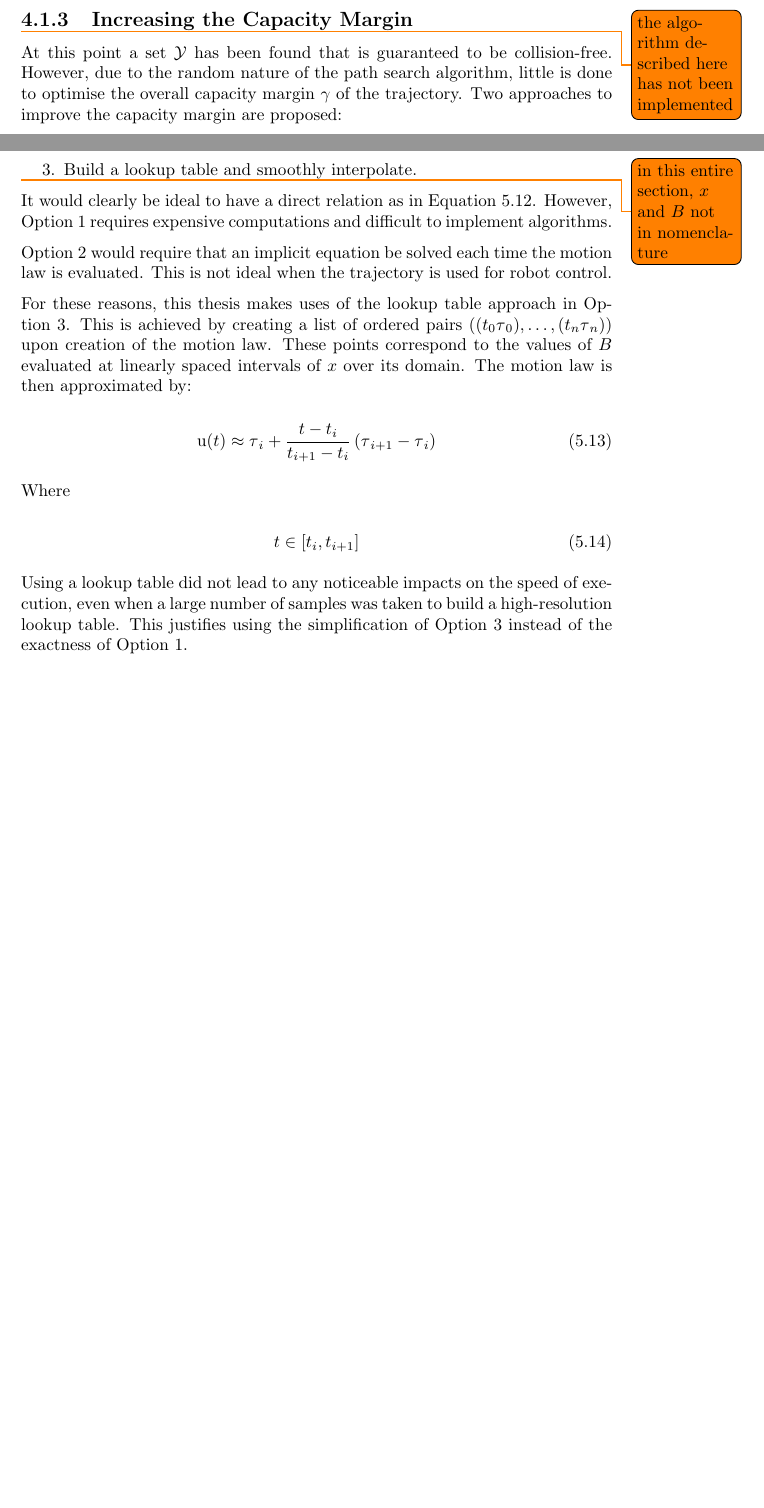
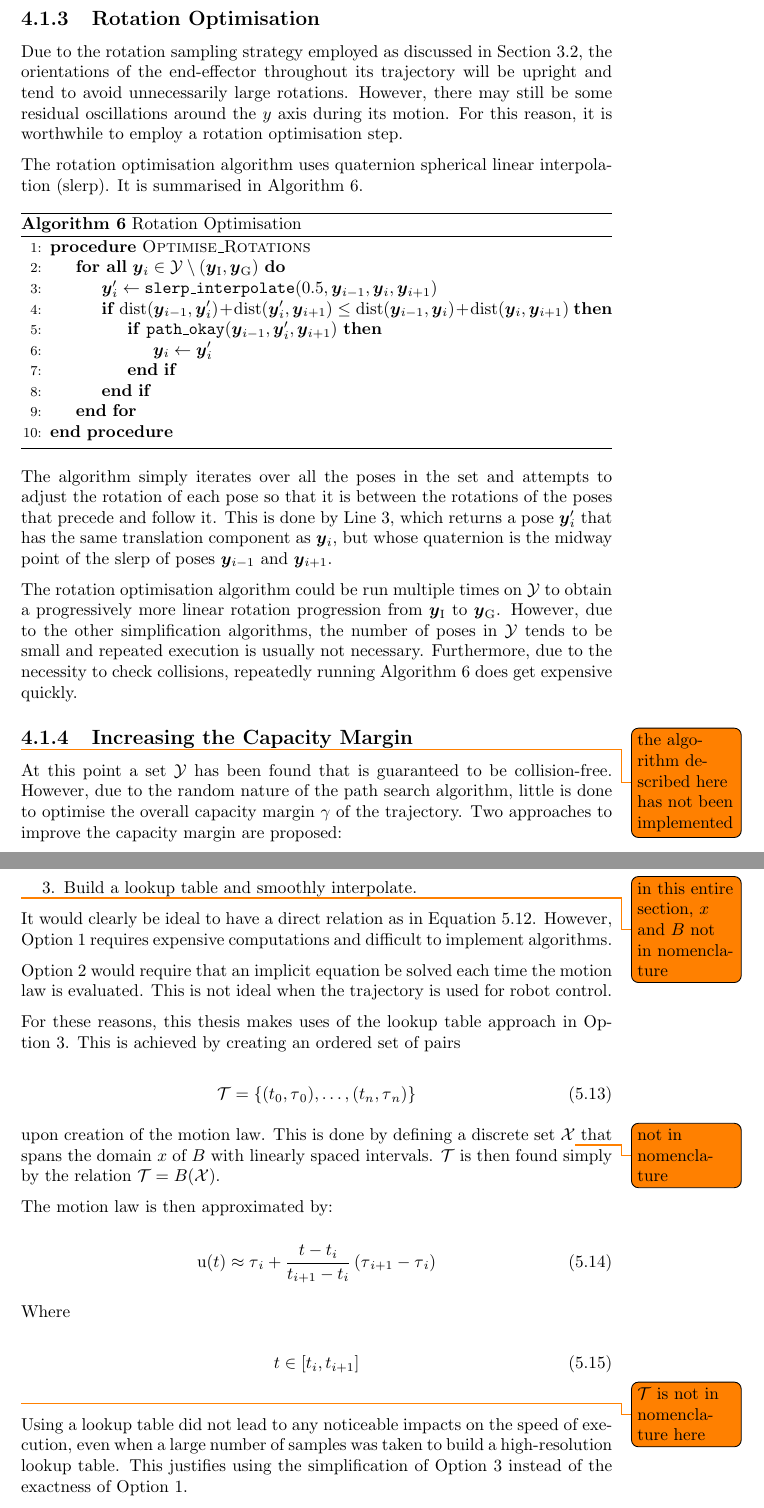
Before and after one commit to hendrik-s-debruin/thesis, a LaTeX thesis (main.tex, which reads chapters/motion_law/subs/motion_law_generation_algorithm.tex, chapters/path_processing/subs/path_simplification.tex, defs/abbrevs.tex): two parts of pages 19 and 30 of 31 before the commit and two parts of pages 19 and 31 of 33 after it, joined at a grey line, cut at the place of the change, the shorter picture padded with empty space. Compiled offline with pdfLaTeX.

Commit message:
rotation optimisation discussion

```diff
--- a/chapters/motion_law/subs/motion_law_generation_algorithm.tex
+++ b/chapters/motion_law/subs/motion_law_generation_algorithm.tex
@@ -286,18 +286,26 @@
 	when the trajectory is used for robot control.
 
 	For these reasons, this thesis makes uses of the lookup table approach in
-	Option~\ref{option:lookup_table}. This is achieved by creating a list of
-	ordered pairs
+	Option~\ref{option:lookup_table}. This is achieved by creating an ordered
+	set of pairs
+
+	\begin{equation}
+		\set{T} =
+		\left\{
+			(\timesym_0, \timenorm_0),
+			\ldots,
+			(\timesym_n, \timenorm_n)
+		\right\}
+	\end{equation}
+
+	upon creation of the motion law. This is done by defining a discrete set
+	$\set{X}$\todo{not in nomenclature} that spans the domain $x$ of $B$ with
+	linearly spaced intervals. $\set{T}$ is then found simply by the relation
 	\(
-		\left(
-			(\timesym_0 \timenorm_0),
-			\ldots,
-			(\timesym_n \timenorm_n)
-		\right)
-	\)
-	upon creation of the motion law. These points correspond to the values of
-	$B$ evaluated at linearly spaced intervals of $x$ over its domain. The
-	motion law is then approximated by:
+		\set{T} = B(\set{X})
+	\).
+
+	The motion law is then approximated by:
 
 	\begin{equation}
 		\motionlaw(\timesym) \approx
@@ -319,6 +327,7 @@
 	\begin{equation}
 		\timesym \in [\timesym_{\indexi}, \timesym_{\indexi + 1}]
 	\end{equation}
+	\todo{$\set{T}$ is not in nomenclature here}
 
 	Using a lookup table did not lead to any noticeable impacts on the
 	speed of execution, even when a large number of samples was taken to build
--- a/chapters/path_processing/subs/path_simplification.tex
+++ b/chapters/path_processing/subs/path_simplification.tex
@@ -146,6 +146,83 @@
 		Which produce the poses $\pose_a$ and $\pose_b$ which minimises the
 		distance expression and satisfies the constraints of the problem.
 
+	\subsection{Rotation Optimisation}%
+	\label{sec:rotation_optimisation}
+
+		Due to the rotation sampling strategy employed as discussed in
+		Section~\ref{sec:sample_strategy}, the orientations of the end-effector
+		throughout its trajectory will be upright and tend to avoid
+		unnecessarily large rotations. However, there may still be some residual
+		oscillations around the $y$ axis during its motion. For this reason,
+		it is worthwhile to employ a rotation optimisation step.
+
+		The rotation optimisation algorithm uses quaternion \gls{slerp}. It is
+		summarised in Algorithm~\ref{alg:rotation_optimisation}.
+
+		\begin{algorithm}[ht]
+			\caption{Rotation Optimisation}
+			\label{alg:rotation_optimisation}
+			\begin{algorithmic}[1]
+				\Procedure{Optimise\_Rotations}{}
+					\ForAll{$%
+						\pose_{\indexi} \in
+							\setofposes\setminus
+								(\pose_{\initial}, \pose_{\goal})
+					$}
+						\State{}%
+							$
+								\pose_{\indexi}' \gets
+									\code{slerp\_interpolate}
+									(
+										0.5,
+										\pose_{\indexi - 1},
+										\pose_{\indexi},
+										\pose_{\indexi + 1}
+									)
+							$
+							\label{alg:rotation_optimisation:slerp}
+						\If{$
+							\dist(\pose_{\indexi - 1}, \pose_{\indexi}') +
+							\dist(\pose_{\indexi}', \pose_{\indexi + 1})
+							\leq
+							\dist(\pose_{\indexi - 1}, \pose_{\indexi}) +
+							\dist(\pose_{\indexi}, \pose_{\indexi + 1})
+						$}
+							\If{$
+								\code{path\_okay}
+									(
+										\pose_{\indexi - 1},
+										\pose_{\indexi}',
+										\pose_{\indexi + 1}
+									)
+							$}
+								\State{}%
+									$
+										\pose_{\indexi} \gets \pose_{\indexi}'
+									$
+							\EndIf{}
+						\EndIf{}
+					\EndFor{}
+				\EndProcedure{}
+			\end{algorithmic}
+		\end{algorithm}
+
+		The algorithm simply iterates over all the poses in the set and attempts
+		to adjust the rotation of each pose so that it is between the rotations
+		of the poses that precede and follow it. This is done by
+		Line~\ref{alg:rotation_optimisation:slerp}, which returns a pose
+		$\pose_{\indexi}'$ that has the same translation component as
+		$\pose_{\indexi}$, but whose quaternion is the midway point of the
+		\gls{slerp} of poses $\pose_{\indexi - 1}$ and $\pose_{\indexi + 1}$.
+
+		The rotation optimisation algorithm could be run multiple times on
+		$\setofposes$ to obtain a progressively more linear rotation progression
+		from $\pose_{\initial}$ to $\pose_{\goal}$. However, due to the other
+		simplification algorithms, the number of poses in $\setofposes$ tends to
+		be small and repeated execution is usually not necessary. Furthermore,
+		due to the necessity to check collisions, repeatedly running
+		Algorithm~\ref{alg:rotation_optimisation} does get expensive quickly.
+
 	\subsection{Increasing the Capacity Margin}%
 	\label{sec:increasing_the_capacity_margin}
 
--- a/defs/abbrevs.tex
+++ b/defs/abbrevs.tex
@@ -17,3 +17,5 @@
 \newacronym{irpm}{IRPM}{Incompletely Restrained Positioning Mechanism}
 \newacronym{crpm}{CRPM}{Completely Restrained Positioning Mechanism}
 \newacronym{rrpm}{RRPM}{Redundantly Restrained Positioning Mechanism}
+
+\newacronym{slerp}{slerp}{spherical linear interpolation}
```
Also changed, not shown: chapters/motion_law/motion_law.tex (+3 -1 lines), chapters/sampling/subs/sample_strategy.tex (+1 -1 lines).
